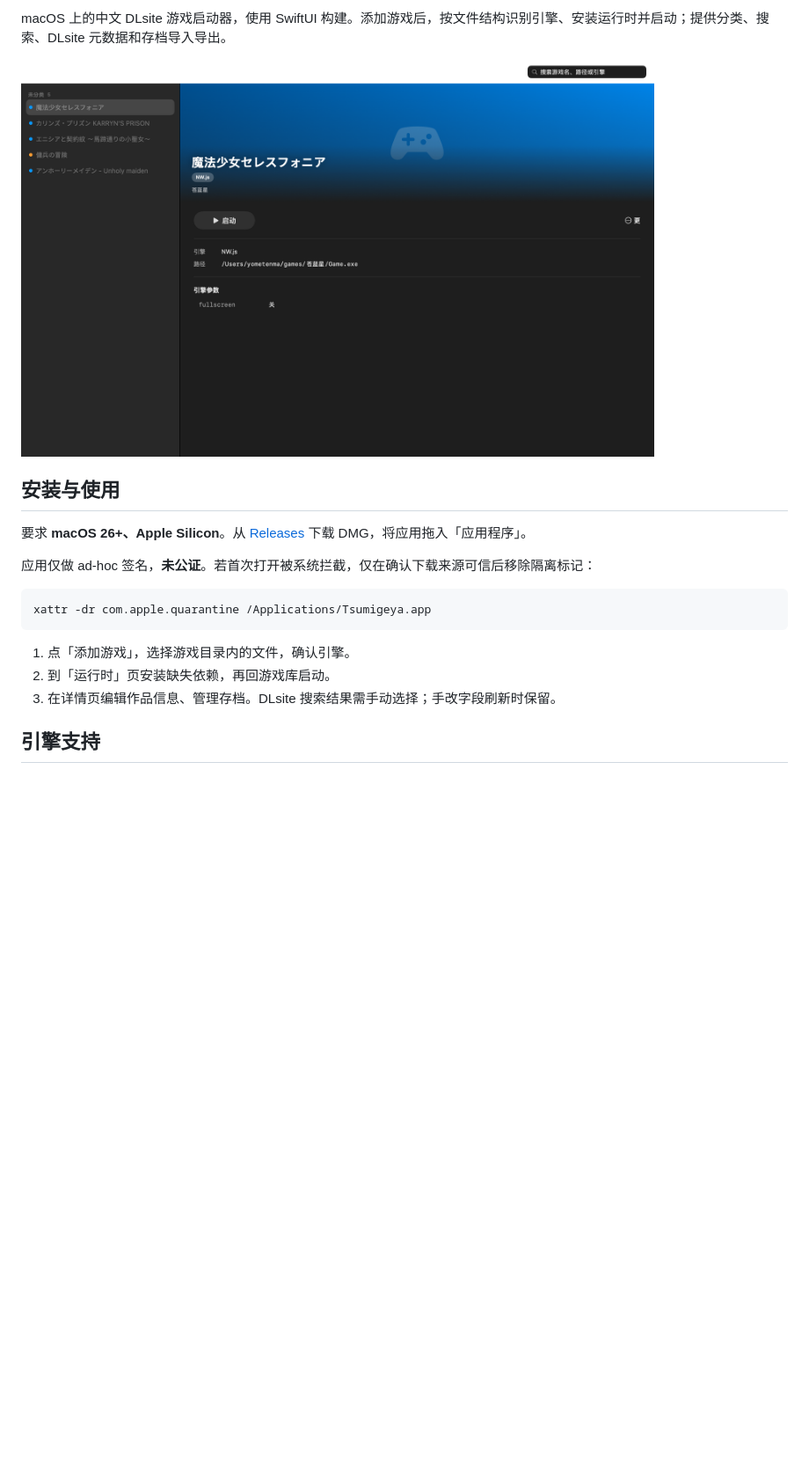
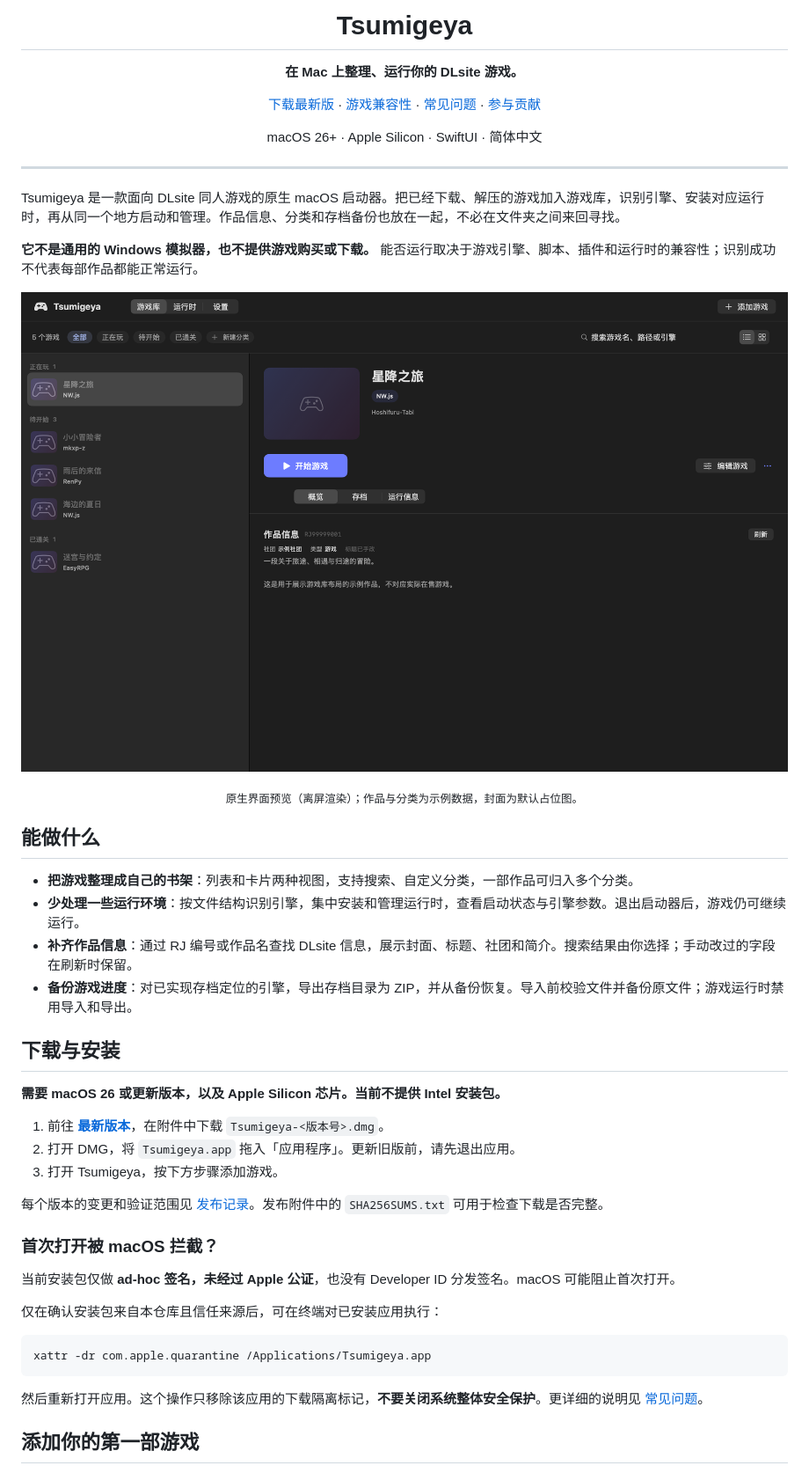
Before and after one commit to Yometenma/Tsumigeya, a Markdown page: README.md, the part around one of its changes. Shown at 88% size. GitHub-like rendering; pictures changed too: .github/screenshots/library.png; blank space fills up the shorter version.

````diff
--- a/README.md
+++ b/README.md
@@ -2,21 +4,57 @@
 
-macOS 上的中文 DLsite 游戏启动器，使用 SwiftUI 构建。添加游戏后，按文件结构识别引擎、安装运行时并启动；提供分类、搜索、DLsite 元数据和存档导入导出。
+<h1 align="center">Tsumigeya</h1>
 
-<img src=".github/screenshots/library.png" width="720" alt="游戏库">
+<p align="center"><strong>在 Mac 上整理、运行你的 DLsite 游戏。</strong></p>
 
-## 安装与使用
+<p align="center">
+  <a href="https://github.com/Yometenma/Tsumigeya/releases/latest">下载最新版</a> ·
+  <a href="#游戏兼容性">游戏兼容性</a> ·
+  <a href="docs/常见问题.md">常见问题</a> ·
+  <a href="CONTRIBUTING.md">参与贡献</a>
+</p>
 
-要求 **macOS 26+、Apple Silicon**。从 [Releases](https://github.com/Yometenma/Tsumigeya/releases) 下载 DMG，将应用拖入「应用程序」。
+<p align="center">macOS 26+ · Apple Silicon · SwiftUI · 简体中文</p>
 
-应用仅做 ad-hoc 签名，**未公证**。若首次打开被系统拦截，仅在确认下载来源可信后移除隔离标记：
+---
+
+Tsumigeya 是一款面向 DLsite 同人游戏的原生 macOS 启动器。把已经下载、解压的游戏加入游戏库，识别引擎、安装对应运行时，再从同一个地方启动和管理。作品信息、分类和存档备份也放在一起，不必在文件夹之间来回寻找。
+
+**它不是通用的 Windows 模拟器，也不提供游戏购买或下载。** 能否运行取决于游戏引擎、脚本、插件和运行时的兼容性；识别成功不代表每部作品都能正常运行。
+
+<p align="center">
+  <img src=".github/screenshots/library.png" width="960" alt="当前原生界面的游戏库：顶部导航、分类筛选、游戏列表和分组详情">
+</p>
+
+<p align="center"><sub>原生界面预览（离屏渲染）；作品与分类为示例数据，封面为默认占位图。</sub></p>
+
+## 能做什么
+
+- **把游戏整理成自己的书架**：列表和卡片两种视图，支持搜索、自定义分类，一部作品可归入多个分类。
+- **少处理一些运行环境**：按文件结构识别引擎，集中安装和管理运行时，查看启动状态与引擎参数。退出启动器后，游戏仍可继续运行。
+- **补齐作品信息**：通过 RJ 编号或作品名查找 DLsite 信息，展示封面、标题、社团和简介。搜索结果由你选择；手动改过的字段在刷新时保留。
+- **备份游戏进度**：对已实现存档定位的引擎，导出存档目录为 ZIP，并从备份恢复。导入前校验文件并备份原文件；游戏运行时禁用导入和导出。
+
+## 下载与安装
+
+**需要 macOS 26 或更新版本，以及 Apple Silicon 芯片。当前不提供 Intel 安装包。**
+
+1. 前往 **[最新版本](https://github.com/Yometenma/Tsumigeya/releases/latest)**，在附件中下载 `Tsumigeya-<版本号>.dmg`。
+2. 打开 DMG，将 `Tsumigeya.app` 拖入「应用程序」。更新旧版前，请先退出应用。
+3. 打开 Tsumigeya，按下方步骤添加游戏。
+
+每个版本的变更和验证范围见 [发布记录](https://github.com/Yometenma/Tsumigeya/releases)。发布附件中的 `SHA256SUMS.txt` 可用于检查下载是否完整。
+
+### 首次打开被 macOS 拦截？
+
+当前安装包仅做 **ad-hoc 签名，未经过 Apple 公证**，也没有 Developer ID 分发签名。macOS 可能阻止首次打开。
+
+仅在确认安装包来自本仓库且信任来源后，可在终端对已安装应用执行：
 
 ```bash
 xattr -dr com.apple.quarantine /Applications/Tsumigeya.app
 ```
 
-1. 点「添加游戏」，选择游戏目录内的文件，确认引擎。
-2. 到「运行时」页安装缺失依赖，再回游戏库启动。
-3. 在详情页编辑作品信息、管理存档。DLsite 搜索结果需手动选择；手改字段刷新时保留。
+然后重新打开应用。这个操作只移除该应用的下载隔离标记，**不要关闭系统整体安全保护**。更详细的说明见 [常见问题](docs/常见问题.md#first-launch)。
 
-## 引擎支持
+## 添加你的第一部游戏
 
````
Also changed, not shown: other parts of README.md (+60 -23 lines), .github/pull_request_template.md (added, +19 -0 lines), CONTRIBUTING.md (+3 -1 lines), docs/常见问题.md (added, +103 -0 lines), docs/打包与分发.md (+1 -1 lines), 4 other files.
